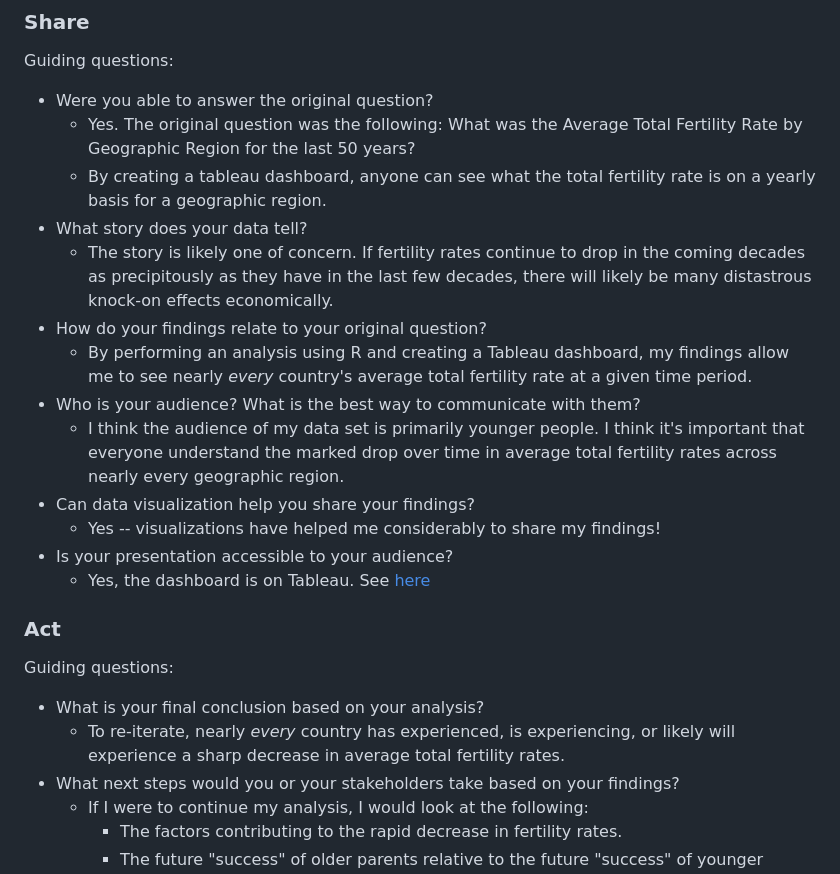
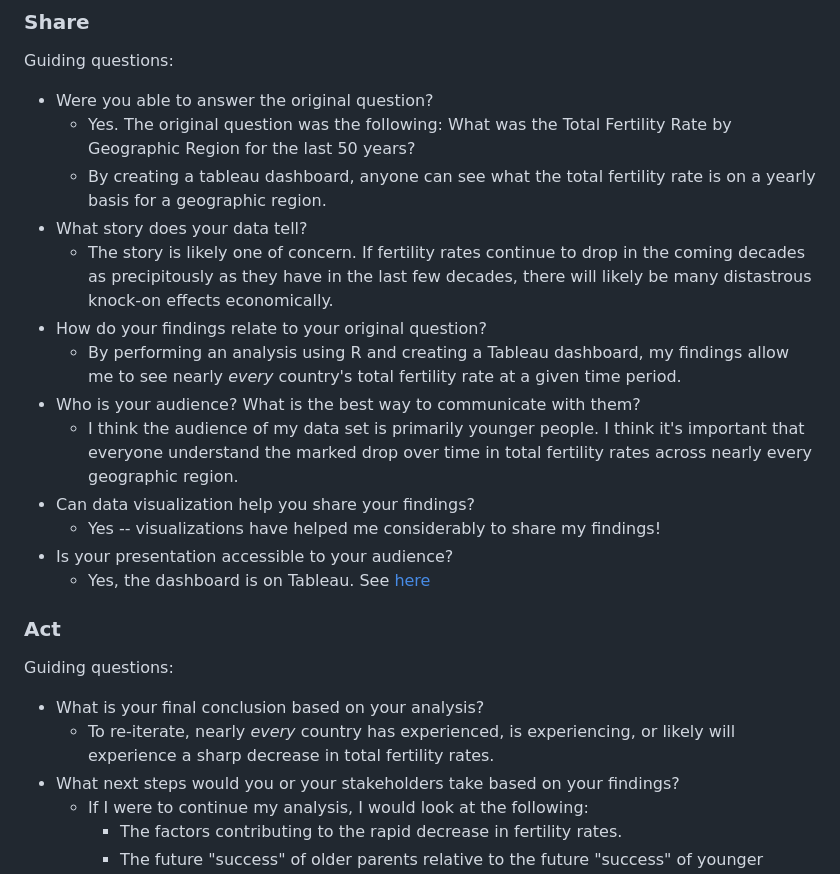
Before and after one commit to BMCARDONA/fertility_rates, a Markdown page: README.md, the part around the change printed below. GitHub-like rendering.

```diff
--- a/README.md
+++ b/README.md
@@ -85,14 +86,14 @@ Guiding questions:
 ### Share
 Guiding questions:
 - Were you able to answer the original question?
-    - Yes. The original question was the following: What was the Average Total Fertility Rate by Geographic Region for the last 50 years?
+    - Yes. The original question was the following: What was the Total Fertility Rate by Geographic Region for the last 50 years?
     - By creating a tableau dashboard, anyone can see what the total fertility rate is on a yearly basis for a geographic region.
 - What story does your data tell?
     - The story is likely one of concern. If fertility rates continue to drop in the coming decades as precipitously as they have in the last few decades, there will likely be many distastrous knock-on effects economically.
 - How do your findings relate to your original question?
-    - By performing an analysis using R and creating a Tableau dashboard, my findings allow me to see nearly *every* country's average total fertility rate at a given time period.
+    - By performing an analysis using R and creating a Tableau dashboard, my findings allow me to see nearly *every* country's total fertility rate at a given time period.
 - Who is your audience? What is the best way to communicate with them?
-    - I think the audience of my data set is primarily younger people. I think it's important that everyone understand the marked drop over time in average total fertility rates across nearly every geographic region.
+    - I think the audience of my data set is primarily younger people. I think it's important that everyone understand the marked drop over time in total fertility rates across nearly every geographic region.
 - Can data visualization help you share your findings?
     - Yes -- visualizations have helped me considerably to share my findings!
 - Is your presentation accessible to your audience?
@@ -101,7 +102,7 @@ Guiding questions:
 ### Act
 Guiding questions:
 - What is your final conclusion based on your analysis?
-    - To re-iterate, nearly *every* country has experienced, is experiencing, or likely will experience a sharp decrease in average total fertility rates.
+    - To re-iterate, nearly *every* country has experienced, is experiencing, or likely will experience a sharp decrease in total fertility rates.
 - What next steps would you or your stakeholders take based on your findings?
     - If I were to continue my analysis, I would look at the following:
         - The factors contributing to the rapid decrease in fertility rates.
```
Also changed, not shown: other parts of README.md (+15 -14 lines).
